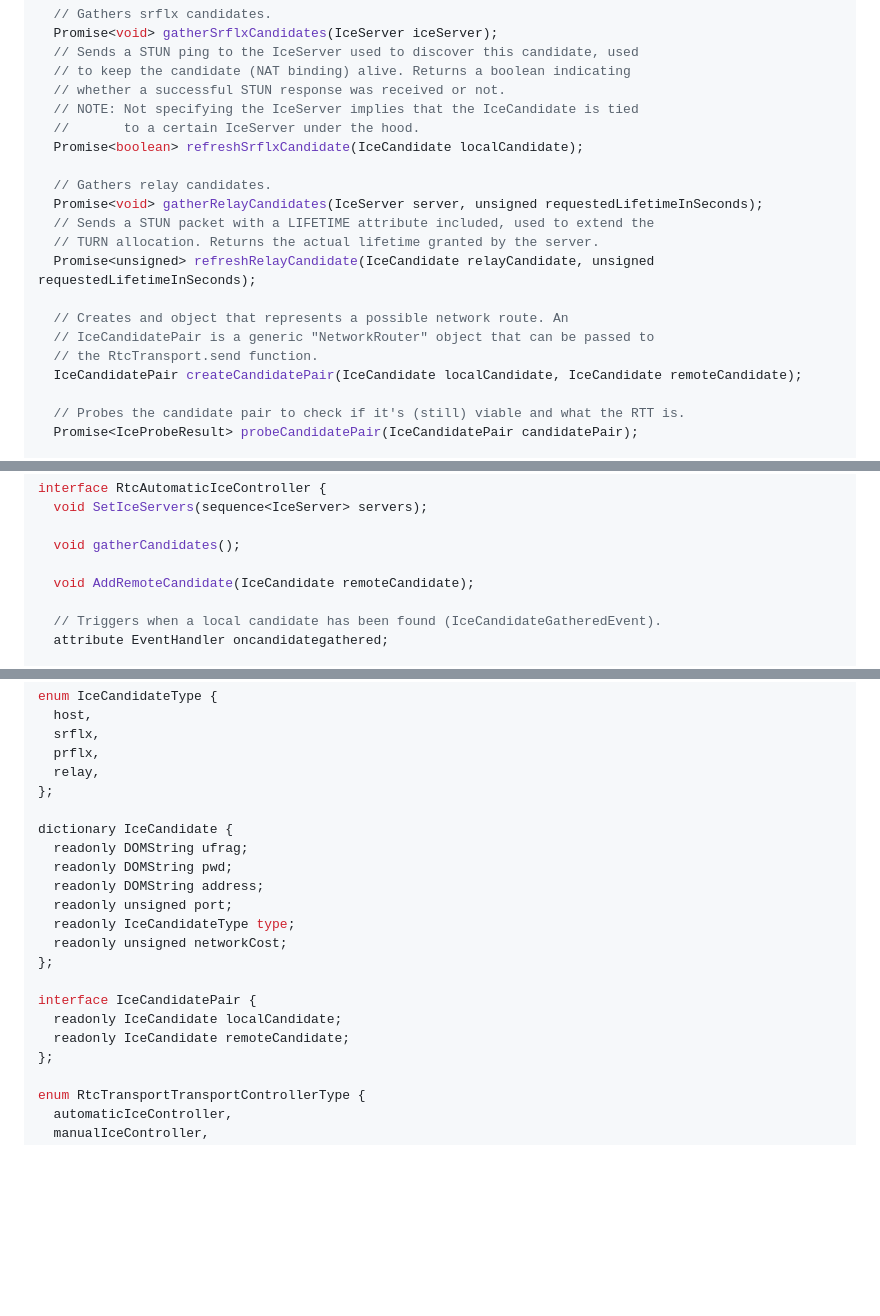
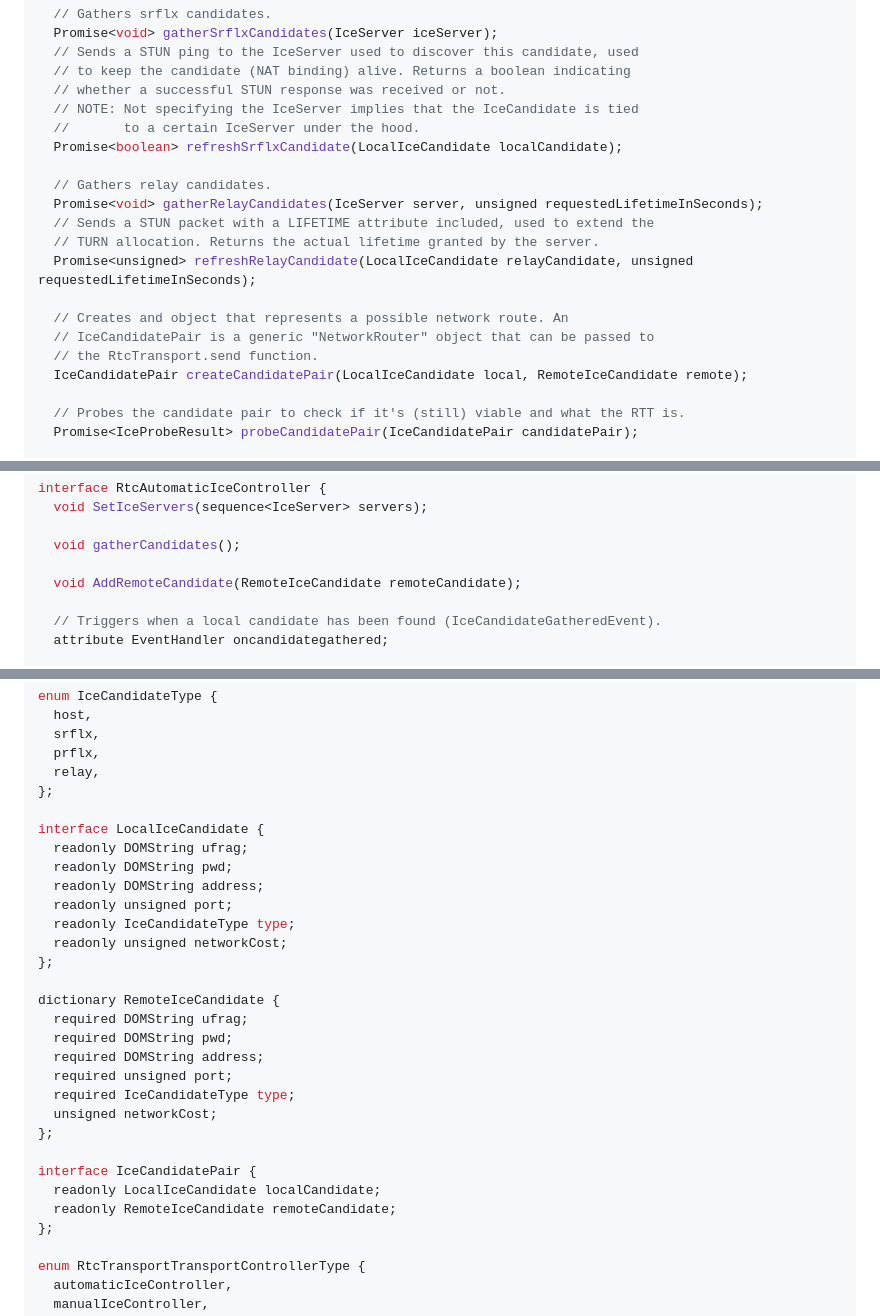
Before and after one commit to w3c/webrtc-rtptransport, a Markdown page: api-outline.md, 3 parts joined by grey strips. GitHub-like rendering; blank space fills up the shorter version.

Commit message:
Split IceCandidate into `interface LocalIceCandidate` and `dictionary RemoteIceCandidate`.
promise<> --> Promise<> (#110)

Co-authored-by: Philip Eliasson <philipel@google.com>

Split IceCandidate into `interface LocalIceCandidate` and `dictionary RemoteIceCandidate`.

```diff
--- a/api-outline.md
+++ b/api-outline.md
@@ -84,18 +84,18 @@ interface RtcManualIceController {
   // whether a successful STUN response was received or not.
   // NOTE: Not specifying the IceServer implies that the IceCandidate is tied
   //       to a certain IceServer under the hood.
-  Promise<boolean> refreshSrflxCandidate(IceCandidate localCandidate);
+  Promise<boolean> refreshSrflxCandidate(LocalIceCandidate localCandidate);
 
   // Gathers relay candidates.
   Promise<void> gatherRelayCandidates(IceServer server, unsigned requestedLifetimeInSeconds);
   // Sends a STUN packet with a LIFETIME attribute included, used to extend the
   // TURN allocation. Returns the actual lifetime granted by the server.
-  Promise<unsigned> refreshRelayCandidate(IceCandidate relayCandidate, unsigned requestedLifetimeInSeconds);
+  Promise<unsigned> refreshRelayCandidate(LocalIceCandidate relayCandidate, unsigned requestedLifetimeInSeconds);
 
   // Creates and object that represents a possible network route. An
   // IceCandidatePair is a generic "NetworkRouter" object that can be passed to
   // the RtcTransport.send function.
-  IceCandidatePair createCandidatePair(IceCandidate localCandidate, IceCandidate remoteCandidate);
+  IceCandidatePair createCandidatePair(LocalIceCandidate local, RemoteIceCandidate remote);
 
   // Probes the candidate pair to check if it's (still) viable and what the RTT is.
   Promise<IceProbeResult> probeCandidatePair(IceCandidatePair candidatePair);
@@ -128,7 +128,7 @@ interface RtcAutomaticIceController {
 
   void gatherCandidates();
 
-  void AddRemoteCandidate(IceCandidate remoteCandidate);
+  void AddRemoteCandidate(RemoteIceCandidate remoteCandidate);
 
   // Triggers when a local candidate has been found (IceCandidateGatheredEvent).
   attribute EventHandler oncandidategathered;
@@ -163,7 +163,7 @@ enum IceCandidateType {
   relay,
 };
 
-dictionary IceCandidate {
+interface LocalIceCandidate {
   readonly DOMString ufrag;
   readonly DOMString pwd;
   readonly DOMString address;
@@ -172,9 +172,18 @@ dictionary IceCandidate {
   readonly unsigned networkCost;
 };
 
+dictionary RemoteIceCandidate {
+  required DOMString ufrag;
+  required DOMString pwd;
+  required DOMString address;
+  required unsigned port;
+  required IceCandidateType type;
+  unsigned networkCost;
+};
+
 interface IceCandidatePair {
-  readonly IceCandidate localCandidate;
-  readonly IceCandidate remoteCandidate;
+  readonly LocalIceCandidate localCandidate;
+  readonly RemoteIceCandidate remoteCandidate;
 };
 
 enum RtcTransportTransportControllerType {
```
Also changed, not shown: other parts of api-outline.md (+1 -1 lines).
